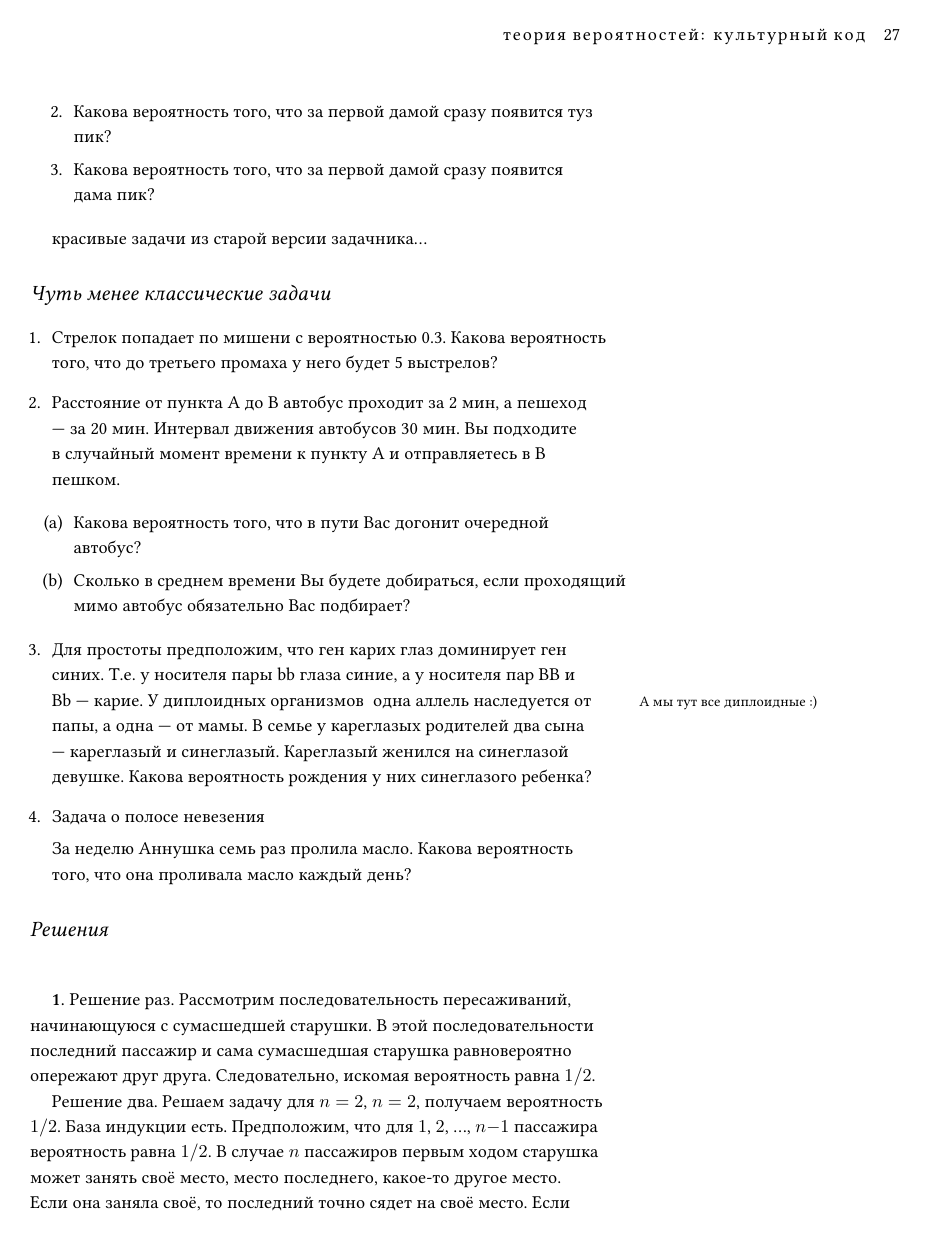
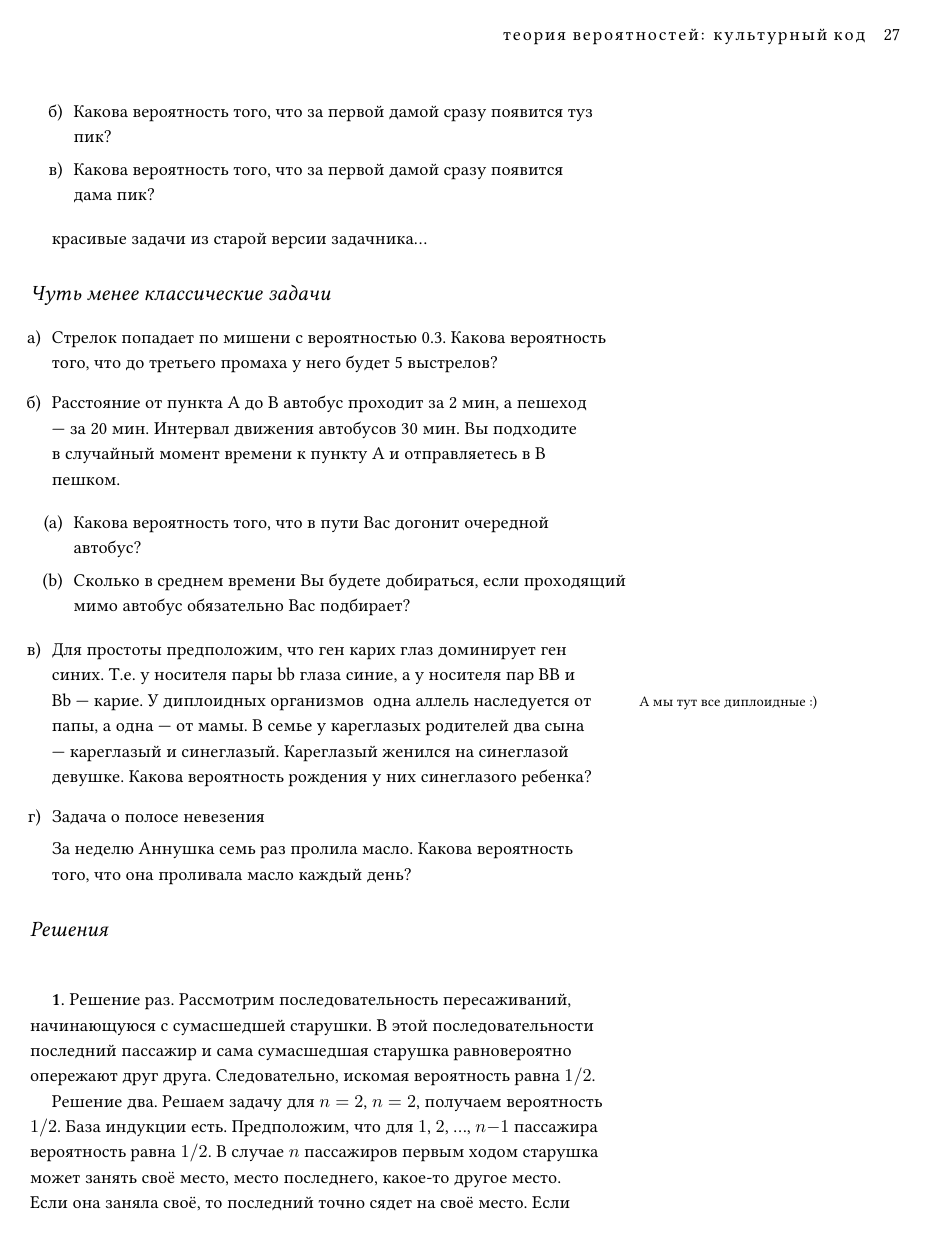
Before and after one commit to bdemeshev/probability_dna, a LaTeX document (probability_dna.tex): page 27 of 65. Compiled offline with XeLaTeX.

Commit message:
Sinedrion problems in comments, bib-style, enumerate

```diff
--- a/probability_dna.tex
+++ b/probability_dna.tex
@@ -112,12 +112,15 @@
 
 
 
-\usepackage[bibencoding = auto, backend = biber,
-sorting = none]{biblatex}
+\usepackage[bibencoding = auto,
+backend = biber,
+sorting = nyt, % name-year-title sorting
+style=authoryear]{biblatex}
 
 \addbibresource{probability_dna.bib}
 
-
+\AddEnumerateCounter{\asbuk}{\russian@alph}{щ} % для списков с русскими буквами
+\setlist[enumerate, 1]{label=\asbuk*),ref=\asbuk*}
 
 
 
@@ -3365,8 +3368,9 @@ $2^{2n}/C_{2n}^n$, $\sqrt{\pi n}$, $1-\exp(x^2/4)$; $N/3$
 То есть Чита должна назвать нечётный номер, а Нита — чётный.
 
 Если результаты бросков, названных Читой и Нитой, одинаковые, то Злобный Дракон
-дарит каждой принцессе тортик, плюшевого зайца и отпускает на свободу.
-Если же результаты бросков отличаются, то Злобный Дракон съедает Читу и Ниту.
+дарит каждой принцессе тортик, розового плюшевого зайца и отпускает на свободу.
+Если же результаты бросков отличаются, то Злобный Дракон съедает Читу и Ниту
+с клюквенным вареньем. Дракон обожает принцесс и клюквенное варенье!
 
 Принцессы знают о повадках Злобного Дракона и могли заранее до похищения договориться
 о стратегиях.
@@ -3379,9 +3383,33 @@ $2^{2n}/C_{2n}^n$, $\sqrt{\pi n}$, $1-\exp(x^2/4)$; $N/3$
 \end{enumerate}
 
 \begin{sol}
-
-\end{sol}
-\end{problem}
+\begin{enumerate}
+\item Нита называет такой номер, до которого был орёл, а после — Решка.
+Чита, зная, что находится на названном Нитой месте, однозначно угадывает.
+\item Приведём пример стратегии, гарантирующей вероятность спасения $2/3$.
+Чита отступает от первого орла на бросок назад, а Нита — на бросок вперёд.
+\end{enumerate}
+
+\end{sol}
+\end{problem}
+
+\begin{problem}
+Согласно Талмуду, Малый Синедрион состоит из 23 судей и принимает решение
+большинством голосов. Однако есть одно исключение. Если все судьи единогласно считают,
+что подозреваемый виновен, то его отпускают на свободу.
+
+Предположим, что каждый судья независимо от других голосует за обвинительный
+приговор с вероятностью $p$.
+При каком $p$ вероятность обвинительного приговора будет максимальной?
+
+\todo[inline]{Добавить ссылок на источник!}
+\begin{sol}
+При большом количестве судей $p \to 4/5$.
+\url{https://sbseminar.wordpress.com/2016/01/22/pious-penal-probability-puzzle/}
+\end{sol}
+\end{problem}
+
+
 \end{comment}
 
 
```
Also changed, not shown: probability_dna.pdf.
